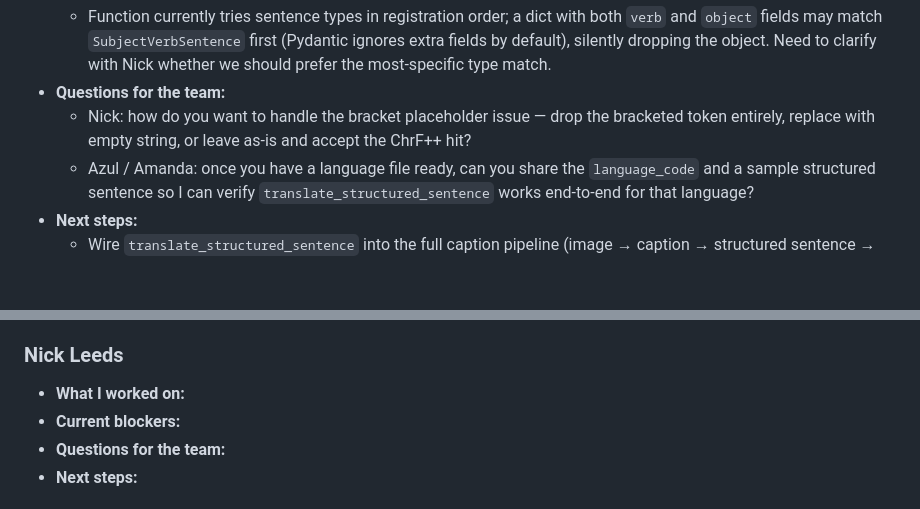
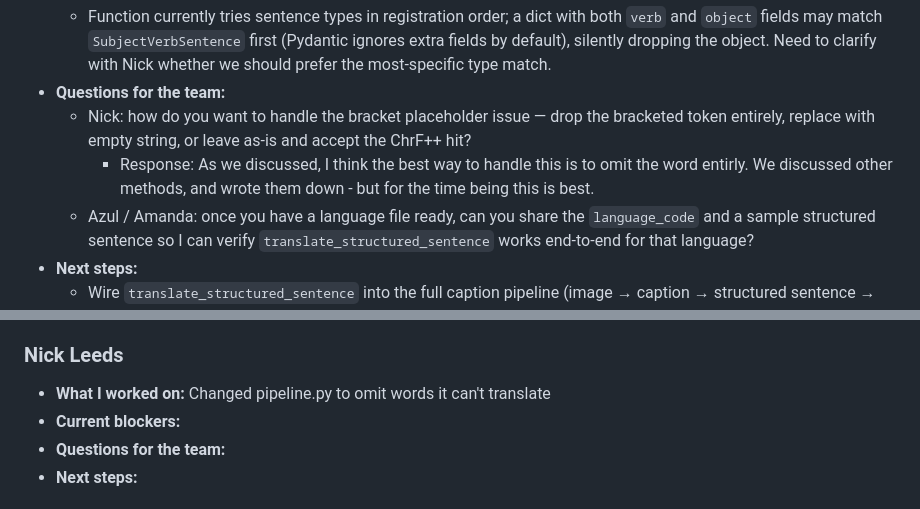
Before and after one commit to kubishi/americasnlp-2026-shared-task, a Markdown page: PROGRESS.md, 2 parts joined by grey strips. Rendered like a GitHub page; blank space fills up the shorter version.

Commit message:
added my progress and responded to Diego's question

```diff
--- a/PROGRESS.md
+++ b/PROGRESS.md
@@ -34,6 +34,7 @@ Working doc for team coordination. Everyone: please add updates under your own s
   - Function currently tries sentence types in registration order; a dict with both `verb` and `object` fields may match `SubjectVerbSentence` first (Pydantic ignores extra fields by default), silently dropping the object. Need to clarify with Nick whether we should prefer the most-specific type match.
 - **Questions for the team:**
   - Nick: how do you want to handle the bracket placeholder issue — drop the bracketed token entirely, replace with empty string, or leave as-is and accept the ChrF++ hit?
+      - Response: As we discussed, I think the best way to handle this is to omit the word entirly. We discussed other methods, and wrote them down - but for the time being this is best.
   - Azul / Amanda: once you have a language file ready, can you share the `language_code` and a sample structured sentence so I can verify `translate_structured_sentence` works end-to-end for that language?
 - **Next steps:**
   - Wire `translate_structured_sentence` into the full caption pipeline (image → caption → structured sentence → target string) alongside Nick.
@@ -54,6 +55,7 @@ Working doc for team coordination. Everyone: please add updates under your own s
 
 ### Nick Leeds
 - **What I worked on:**
+Changed pipeline.py to omit words it can't translate
 - **Current blockers:**
 - **Questions for the team:**
 - **Next steps:**
```
